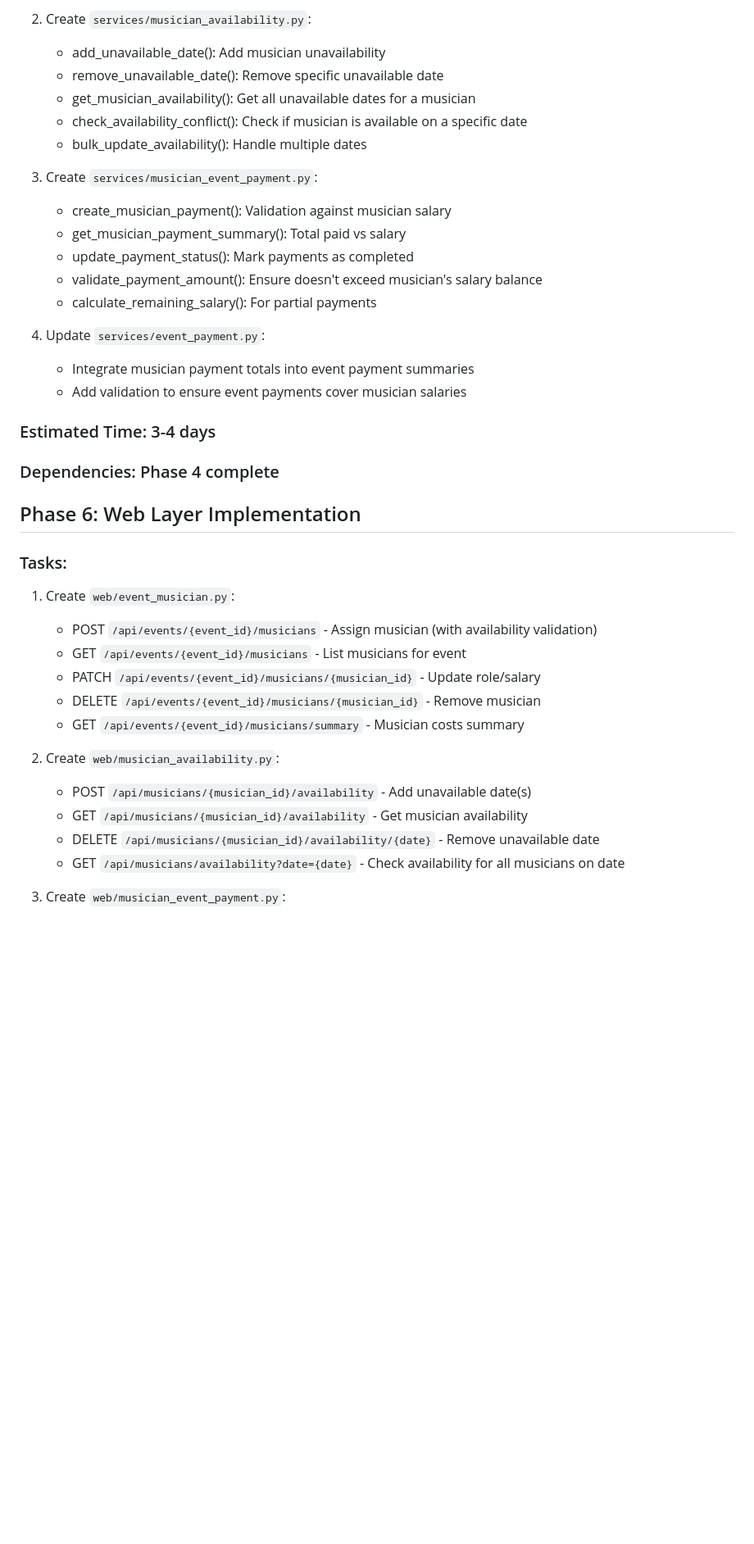
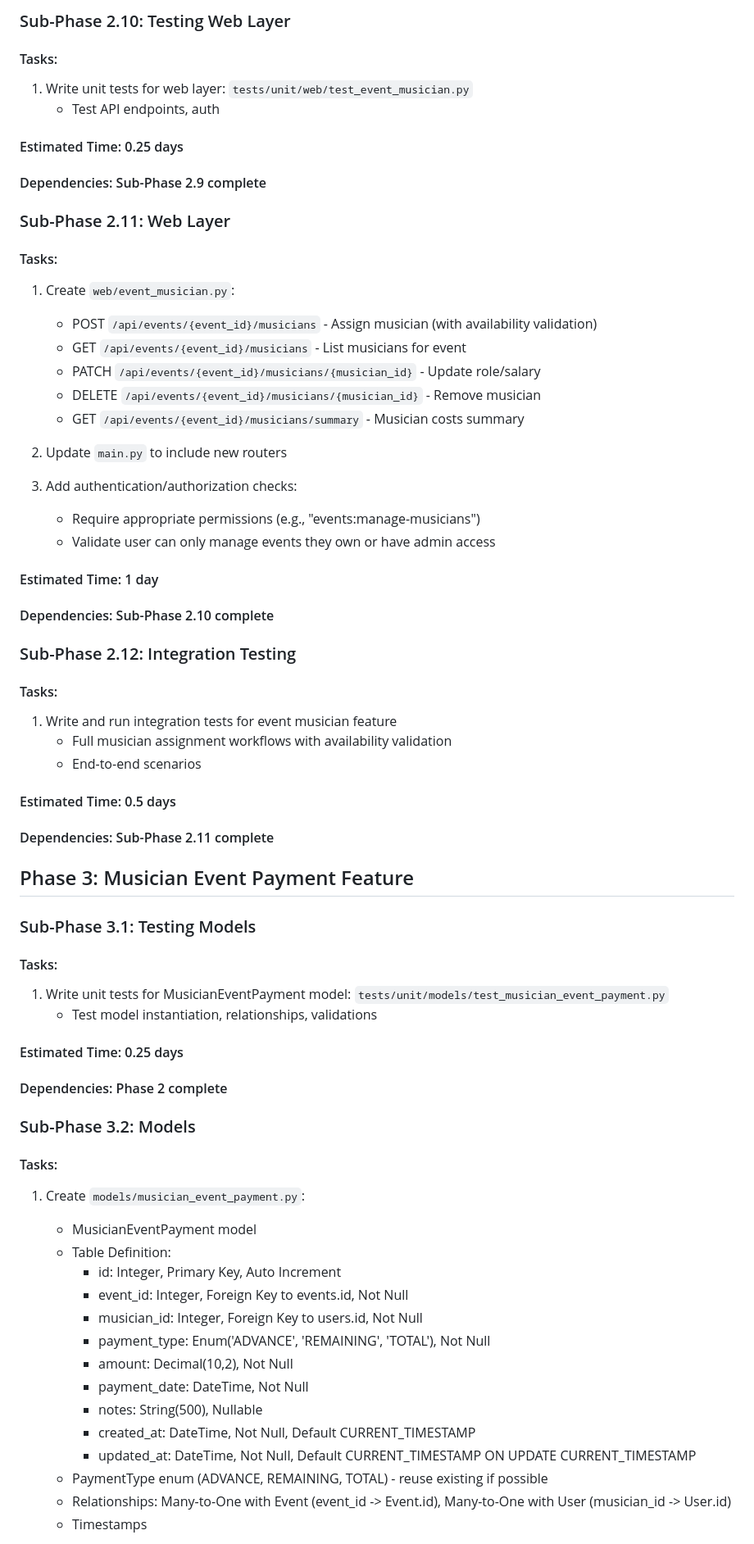
Before and after one commit to paoloSalazar/musical_band_api, a Markdown page: plans/musician_events_implementation_plan.md, the part around one of its changes. Shown at 82% size. GitHub-like rendering; blank space fills up the shorter version.

```diff
--- a/plans/musician_events_implementation_plan.md
+++ b/plans/musician_events_implementation_plan.md
@@ -154,27 +250,14 @@ This plan outlines a comprehensive implementation of the musician events feature
 
-2. Create `services/musician_availability.py`:
-   - add_unavailable_date(): Add musician unavailability
-   - remove_unavailable_date(): Remove specific unavailable date
-   - get_musician_availability(): Get all unavailable dates for a musician
-   - check_availability_conflict(): Check if musician is available on a specific date
-   - bulk_update_availability(): Handle multiple dates
+### Sub-Phase 2.10: Testing Web Layer
+#### Tasks:
+1. Write unit tests for web layer: `tests/unit/web/test_event_musician.py`
+   - Test API endpoints, auth
 
-3. Create `services/musician_event_payment.py`:
-   - create_musician_payment(): Validation against musician salary
-   - get_musician_payment_summary(): Total paid vs salary
-   - update_payment_status(): Mark payments as completed
-   - validate_payment_amount(): Ensure doesn't exceed musician's salary balance
-   - calculate_remaining_salary(): For partial payments
+#### Estimated Time: 0.25 days
+#### Dependencies: Sub-Phase 2.9 complete
 
-4. Update `services/event_payment.py`:
-   - Integrate musician payment totals into event payment summaries
-   - Add validation to ensure event payments cover musician salaries
-
-### Estimated Time: 3-4 days
-### Dependencies: Phase 4 complete
-
-## Phase 6: Web Layer Implementation
-### Tasks:
+### Sub-Phase 2.11: Web Layer
+#### Tasks:
 1. Create `web/event_musician.py`:
    - POST `/api/events/{event_id}/musicians` - Assign musician (with availability validation)
    - GET `/api/events/{event_id}/musicians` - List musicians for event
@@ -182,10 +265,48 @@ This plan outlines a comprehensive implementation of the musician events feature
    - DELETE `/api/events/{event_id}/musicians/{musician_id}` - Remove musician
    - GET `/api/events/{event_id}/musicians/summary` - Musician costs summary
 
-2. Create `web/musician_availability.py`:
-   - POST `/api/musicians/{musician_id}/availability` - Add unavailable date(s)
-   - GET `/api/musicians/{musician_id}/availability` - Get musician availability
-   - DELETE `/api/musicians/{musician_id}/availability/{date}` - Remove unavailable date
-   - GET `/api/musicians/availability?date={date}` - Check availability for all musicians on date
+2. Update `main.py` to include new routers
 
-3. Create `web/musician_event_payment.py`:
+3. Add authentication/authorization checks:
+   - Require appropriate permissions (e.g., "events:manage-musicians")
+   - Validate user can only manage events they own or have admin access
+
+#### Estimated Time: 1 day
+#### Dependencies: Sub-Phase 2.10 complete
+
+### Sub-Phase 2.12: Integration Testing
+#### Tasks:
+1. Write and run integration tests for event musician feature
+   - Full musician assignment workflows with availability validation
+   - End-to-end scenarios
+
+#### Estimated Time: 0.5 days
+#### Dependencies: Sub-Phase 2.11 complete
+
+## Phase 3: Musician Event Payment Feature
+### Sub-Phase 3.1: Testing Models
+#### Tasks:
+1. Write unit tests for MusicianEventPayment model: `tests/unit/models/test_musician_event_payment.py`
+   - Test model instantiation, relationships, validations
+
+#### Estimated Time: 0.25 days
+#### Dependencies: Phase 2 complete
+
+### Sub-Phase 3.2: Models
+#### Tasks:
+1. Create `models/musician_event_payment.py`:
+   - MusicianEventPayment model
+   - Table Definition:
+     - id: Integer, Primary Key, Auto Increment
+     - event_id: Integer, Foreign Key to events.id, Not Null
+     - musician_id: Integer, Foreign Key to users.id, Not Null
+     - payment_type: Enum('ADVANCE', 'REMAINING', 'TOTAL'), Not Null
+     - amount: Decimal(10,2), Not Null
+     - payment_date: DateTime, Not Null
+     - notes: String(500), Nullable
+     - created_at: DateTime, Not Null, Default CURRENT_TIMESTAMP
+     - updated_at: DateTime, Not Null, Default CURRENT_TIMESTAMP ON UPDATE CURRENT_TIMESTAMP
+   - PaymentType enum (ADVANCE, REMAINING, TOTAL) - reuse existing if possible
+   - Relationships: Many-to-One with Event (event_id -> Event.id), Many-to-One with User (musician_id -> User.id)
+   - Timestamps
+
```
Also changed, not shown: other parts of plans/musician_events_implementation_plan.md (+308 -160 lines).
